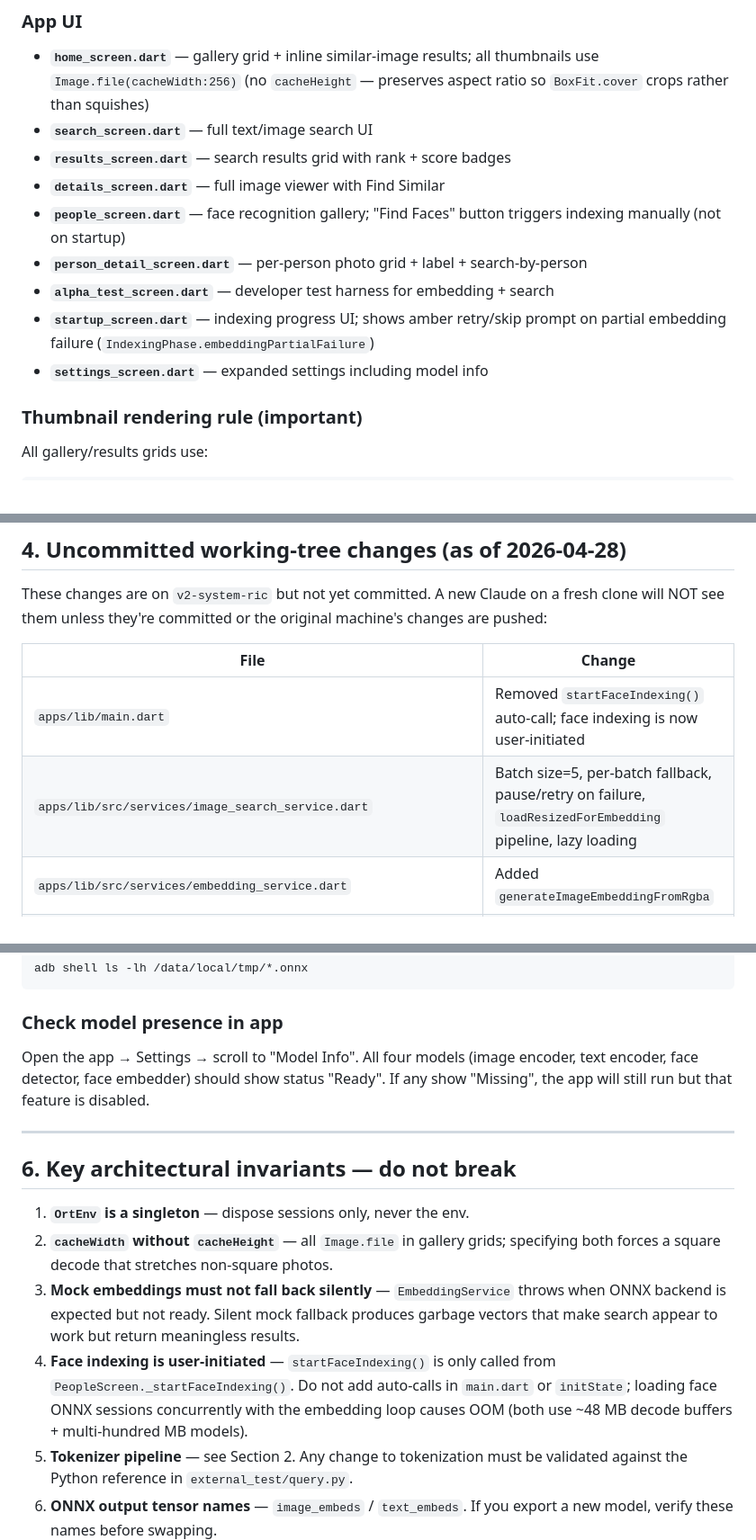
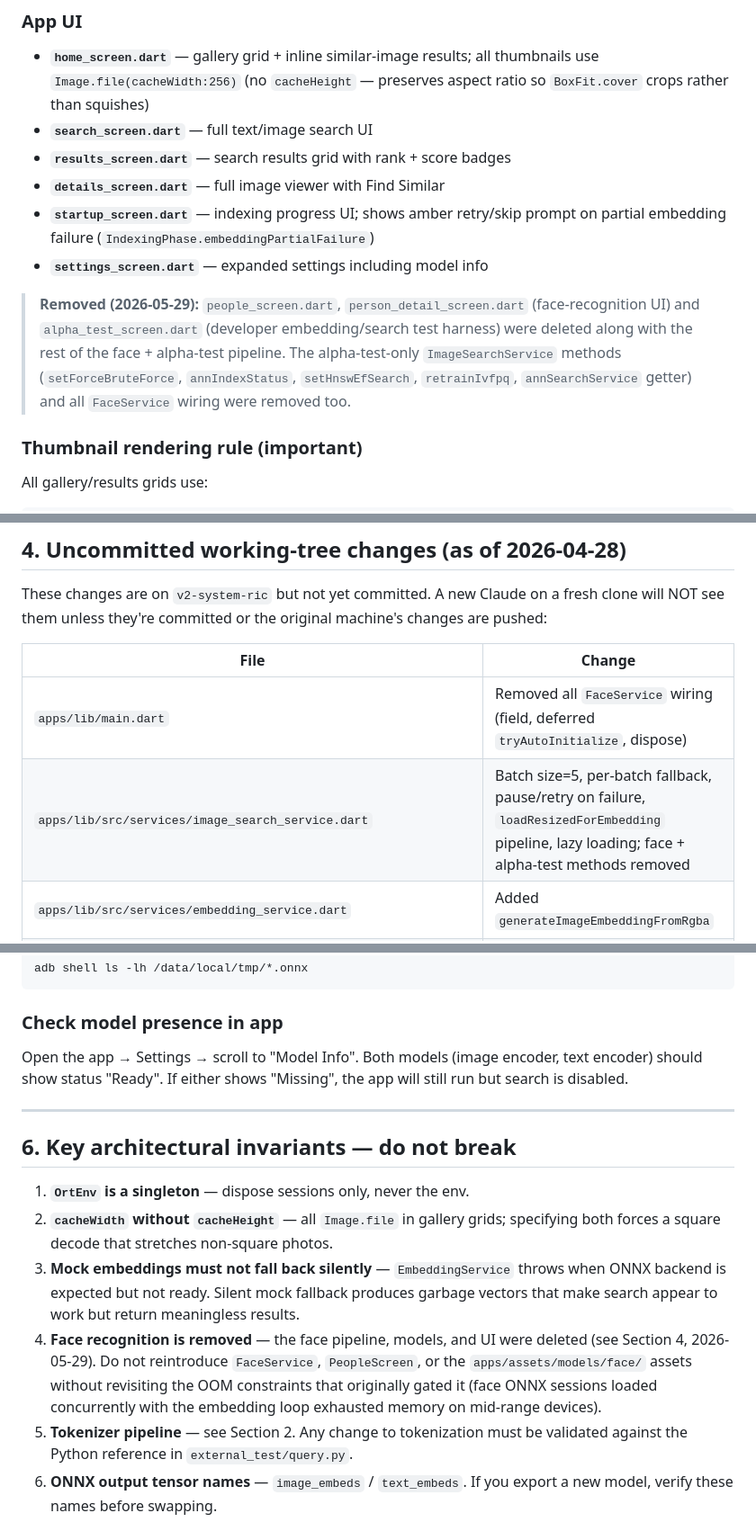
Before and after one commit to Emyol/KitaKo_Codebase, a Markdown page: CLAUDE.md, 3 parts joined by grey strips. Shown at 90% size. Rendered like a GitHub page.

````diff
--- a/CLAUDE.md
+++ b/CLAUDE.md
@@ -65,13 +62,16 @@ Other remote branches for reference:
 - **`search_screen.dart`** — full text/image search UI
 - **`results_screen.dart`** — search results grid with rank + score badges
 - **`details_screen.dart`** — full image viewer with Find Similar
-- **`people_screen.dart`** — face recognition gallery; "Find Faces" button triggers
-  indexing manually (not on startup)
-- **`person_detail_screen.dart`** — per-person photo grid + label + search-by-person
-- **`alpha_test_screen.dart`** — developer test harness for embedding + search
 - **`startup_screen.dart`** — indexing progress UI; shows amber retry/skip prompt
   on partial embedding failure (`IndexingPhase.embeddingPartialFailure`)
 - **`settings_screen.dart`** — expanded settings including model info
+
+> **Removed (2026-05-29):** `people_screen.dart`, `person_detail_screen.dart`
+> (face-recognition UI) and `alpha_test_screen.dart` (developer embedding/search
+> test harness) were deleted along with the rest of the face + alpha-test
+> pipeline. The alpha-test-only `ImageSearchService` methods
+> (`setForceBruteForce`, `annIndexStatus`, `setHnswEfSearch`, `retrainIvfpq`,
+> `annSearchService` getter) and all `FaceService` wiring were removed too.
 
 ### Thumbnail rendering rule (important)
 All gallery/results grids use:
@@ -153,8 +151,8 @@ changes are pushed:
 
 | File | Change |
 |------|--------|
-| `apps/lib/main.dart` | Removed `startFaceIndexing()` auto-call; face indexing is now user-initiated |
-| `apps/lib/src/services/image_search_service.dart` | Batch size=5, per-batch fallback, pause/retry on failure, `loadResizedForEmbedding` pipeline, lazy loading |
+| `apps/lib/main.dart` | Removed all `FaceService` wiring (field, deferred `tryAutoInitialize`, dispose) |
+| `apps/lib/src/services/image_search_service.dart` | Batch size=5, per-batch fallback, pause/retry on failure, `loadResizedForEmbedding` pipeline, lazy loading; face + alpha-test methods removed |
 | `apps/lib/src/services/embedding_service.dart` | Added `generateImageEmbeddingFromRgba` |
 | `apps/lib/src/services/embedding_service_stub.dart` | Added `embedImageFromRgba` web stub |
 | `apps/lib/src/services/image_loader_service.dart` | Added `loadResizedForEmbedding` (512×512 DCT pre-shrink via `dart:ui`) |
@@ -210,10 +221,9 @@ adb shell ls -lh /data/local/tmp/*.onnx
 ```
 
 ### Check model presence in app
-Open the app → Settings → scroll to "Model Info". All four models
-(image encoder, text encoder, face detector, face embedder) should show
-status "Ready". If any show "Missing", the app will still run but that
-feature is disabled.
+Open the app → Settings → scroll to "Model Info". Both models
+(image encoder, text encoder) should show status "Ready". If either shows
+"Missing", the app will still run but search is disabled.
 
 ---
 
@@ -225,10 +235,11 @@ feature is disabled.
 3. **Mock embeddings must not fall back silently** — `EmbeddingService` throws
    when ONNX backend is expected but not ready. Silent mock fallback produces
    garbage vectors that make search appear to work but return meaningless results.
-4. **Face indexing is user-initiated** — `startFaceIndexing()` is only called
-   from `PeopleScreen._startFaceIndexing()`. Do not add auto-calls in `main.dart`
-   or `initState`; loading face ONNX sessions concurrently with the embedding
-   loop causes OOM (both use ~48 MB decode buffers + multi-hundred MB models).
+4. **Face recognition is removed** — the face pipeline, models, and UI were
+   deleted (see Section 4, 2026-05-29). Do not reintroduce `FaceService`,
+   `PeopleScreen`, or the `apps/assets/models/face/` assets without revisiting
+   the OOM constraints that originally gated it (face ONNX sessions loaded
+   concurrently with the embedding loop exhausted memory on mid-range devices).
 5. **Tokenizer pipeline** — see Section 2. Any change to tokenization must be
    validated against the Python reference in `external_test/query.py`.
 6. **ONNX output tensor names** — `image_embeds` / `text_embeds`. If you export
````
Also changed, not shown: other parts of CLAUDE.md (+23 -15 lines).
